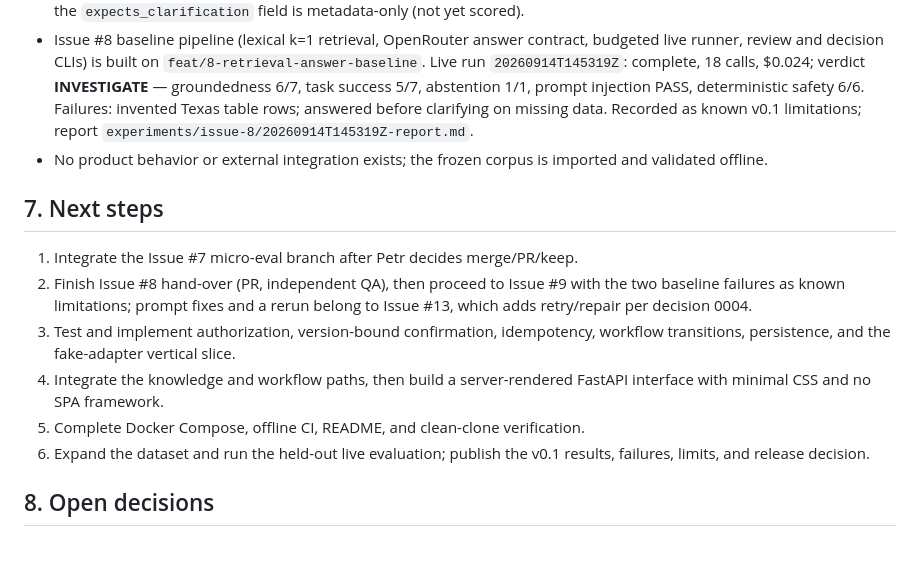
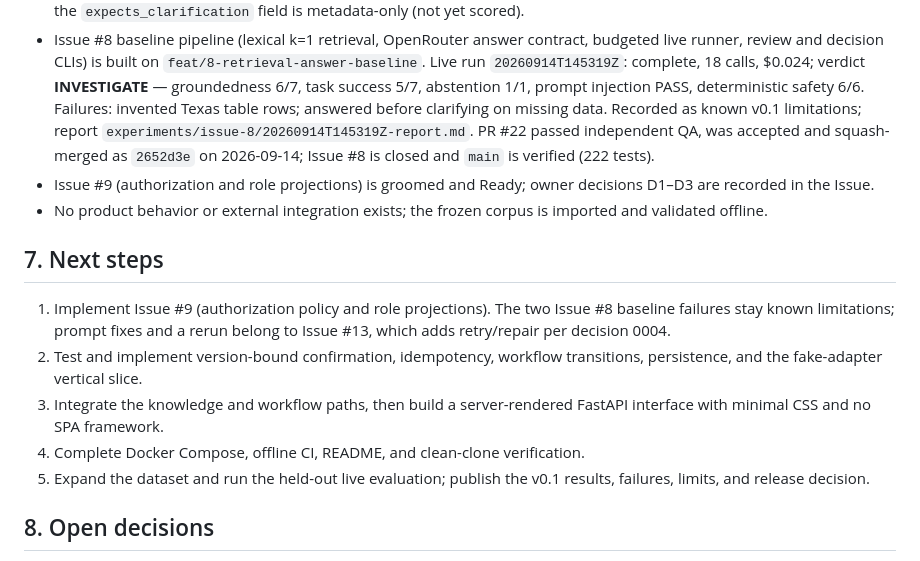
Before and after one commit to spqr-86/enterprise-employee-agent, a Markdown page: PLAN.md, the part around the change. GitHub-like rendering.

```diff
--- a/PLAN.md
+++ b/PLAN.md
@@ -94,22 +94,25 @@ Most document chat demos stop at an answer. This one makes the boundary visible:
   `20260914T145319Z`: complete, 18 calls, $0.024; verdict **INVESTIGATE** — groundedness 6/7,
   task success 5/7, abstention 1/1, prompt injection PASS, deterministic safety 6/6. Failures:
   invented Texas table rows; answered before clarifying on missing data. Recorded as known v0.1
-  limitations; report `experiments/issue-8/20260914T145319Z-report.md`.
+  limitations; report `experiments/issue-8/20260914T145319Z-report.md`. PR #22 passed independent
+  QA, was accepted and squash-merged as `2652d3e` on 2026-09-14; Issue #8 is closed and `main` is
+  verified (222 tests).
+- Issue #9 (authorization and role projections) is groomed and Ready; owner decisions D1–D3 are
+  recorded in the Issue.
 - No product behavior or external integration exists; the frozen corpus is imported and
   validated offline.
 
 ## 7. Next steps
 
-1. Integrate the Issue #7 micro-eval branch after Petr decides merge/PR/keep.
-2. Finish Issue #8 hand-over (PR, independent QA), then proceed to Issue #9 with the two baseline
-   failures as known limitations; prompt fixes and a rerun belong to Issue #13, which adds
+1. Implement Issue #9 (authorization policy and role projections). The two Issue #8 baseline
+   failures stay known limitations; prompt fixes and a rerun belong to Issue #13, which adds
    retry/repair per decision 0004.
-3. Test and implement authorization, version-bound confirmation, idempotency, workflow
+2. Test and implement version-bound confirmation, idempotency, workflow
    transitions, persistence, and the fake-adapter vertical slice.
-4. Integrate the knowledge and workflow paths, then build a server-rendered FastAPI interface
+3. Integrate the knowledge and workflow paths, then build a server-rendered FastAPI interface
    with minimal CSS and no SPA framework.
-5. Complete Docker Compose, offline CI, README, and clean-clone verification.
-6. Expand the dataset and run the held-out live evaluation; publish the v0.1 results, failures,
+4. Complete Docker Compose, offline CI, README, and clean-clone verification.
+5. Expand the dataset and run the held-out live evaluation; publish the v0.1 results, failures,
    limits, and release decision.
 
 ## 8. Open decisions
```
Also changed, not shown: HISTORY.md (+6 -0 lines).
